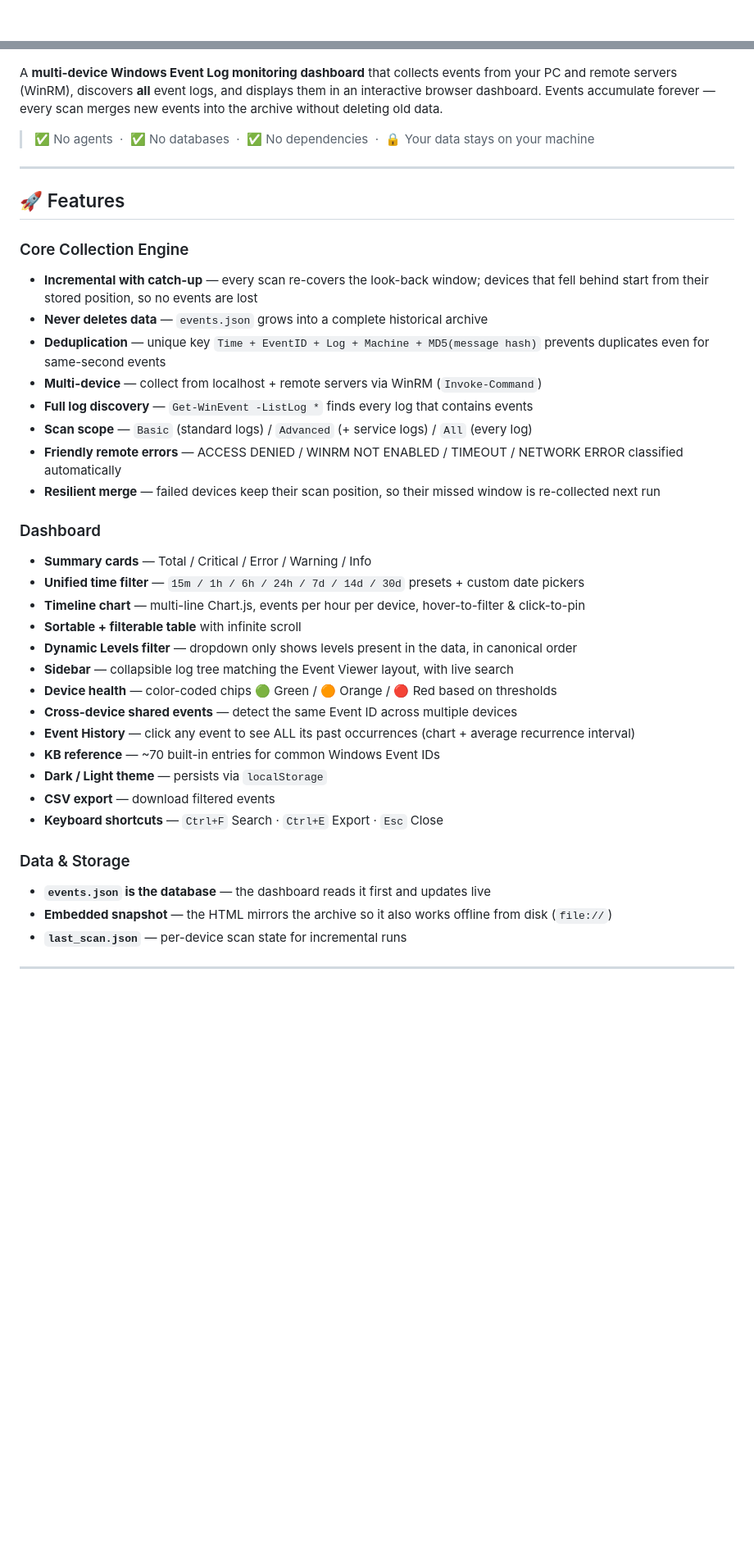
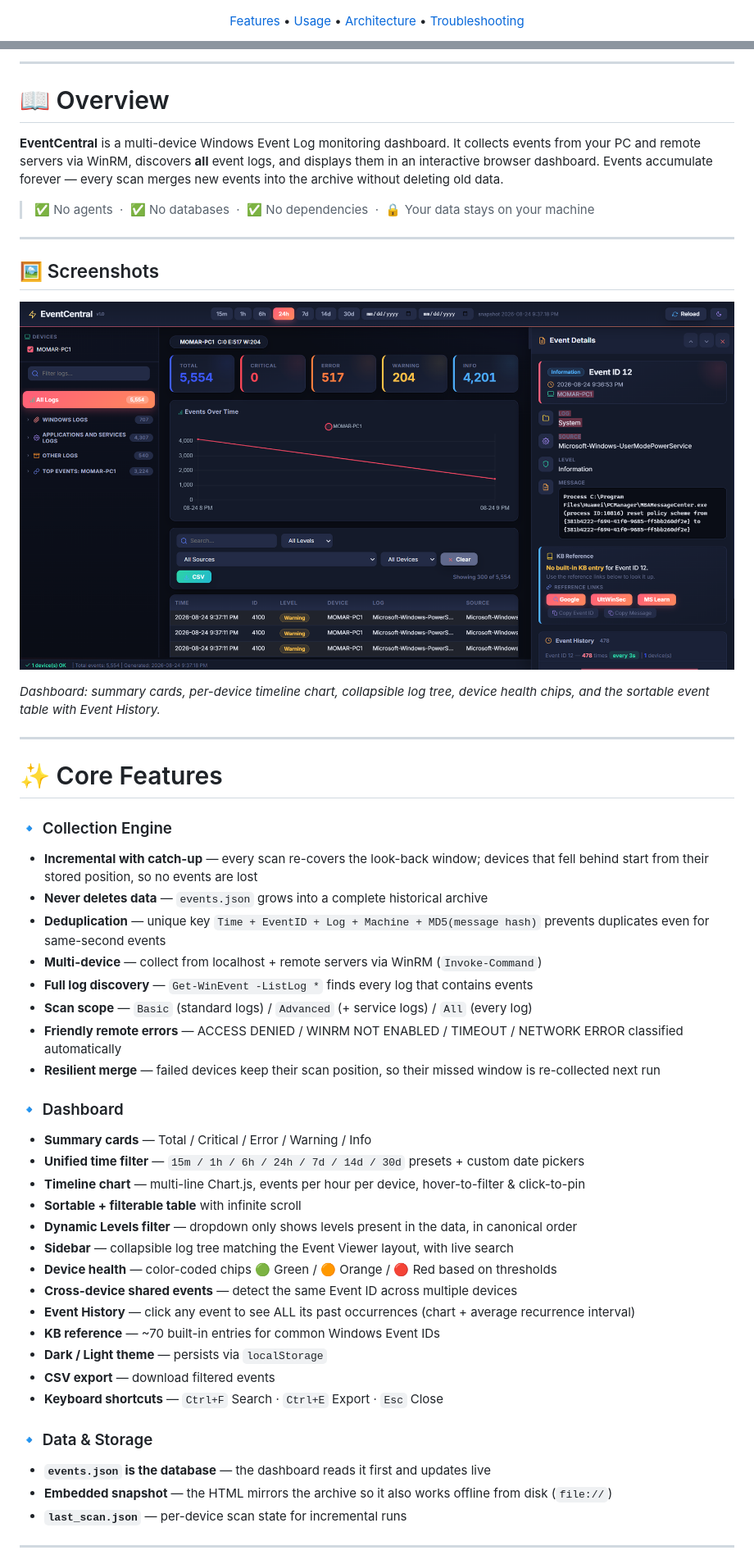
Before and after one commit to mabdulkadr/EventCentral, a Markdown page: README.md, 2 parts joined by grey strips. Shown at 82% size. GitHub-like rendering; pictures changed too: Screenshot.png (added); blank space fills up the shorter version.

```diff
--- a/README.md
+++ b/README.md
@@ -6,3 +13,4 @@
 ![Version](https://img.shields.io/badge/version-1.0-green.svg)
 
+[Features](#-core-features) • [Usage](#-usage) • [Architecture](#️-architecture) • [Troubleshooting](#-troubleshooting)
 
@@ -10,48 +18,53 @@
 
+---
 
-A **multi-device Windows Event Log monitoring dashboard** that collects events from your PC and remote servers (WinRM), discovers **all** event logs, and displays them in an interactive browser dashboard. Events accumulate forever — every scan merges new events into the archive without deleting old data.
+# 📖 Overview
+
+**EventCentral** is a multi-device Windows Event Log monitoring dashboard. It collects events from your PC and remote servers via WinRM, discovers **all** event logs, and displays them in an interactive browser dashboard. Events accumulate forever — every scan merges new events into the archive without deleting old data.
 
 > ✅ No agents &nbsp;·&nbsp; ✅ No databases &nbsp;·&nbsp; ✅ No dependencies &nbsp;·&nbsp; 🔒 Your data stays on your machine
 
+---
+
+## 🖼️ Screenshots
+
+![EventCentral dashboard — timeline chart, device health chips, log tree sidebar, and the filterable event table](Screenshot.png)
+
+*Dashboard: summary cards, per-device timeline chart, collapsible log tree, device health chips, and the sortable event table with Event History.*
 
 ---
 
+# ✨ Core Features
 
-## 🚀 Features
+### 🔹 Collection Engine
+* **Incremental with catch-up** — every scan re-covers the look-back window; devices that fell behind start from their stored position, so no events are lost
+* **Never deletes data** — `events.json` grows into a complete historical archive
+* **Deduplication** — unique key `Time + EventID + Log + Machine + MD5(message hash)` prevents duplicates even for same-second events
+* **Multi-device** — collect from localhost + remote servers via WinRM (`Invoke-Command`)
+* **Full log discovery** — `Get-WinEvent -ListLog *` finds every log that contains events
+* **Scan scope** — `Basic` (standard logs) / `Advanced` (+ service logs) / `All` (every log)
+* **Friendly remote errors** — ACCESS DENIED / WINRM NOT ENABLED / TIMEOUT / NETWORK ERROR classified automatically
+* **Resilient merge** — failed devices keep their scan position, so their missed window is re-collected next run
 
+### 🔹 Dashboard
+* **Summary cards** — Total / Critical / Error / Warning / Info
+* **Unified time filter** — `15m / 1h / 6h / 24h / 7d / 14d / 30d` presets + custom date pickers
+* **Timeline chart** — multi-line Chart.js, events per hour per device, hover-to-filter & click-to-pin
+* **Sortable + filterable table** with infinite scroll
+* **Dynamic Levels filter** — dropdown only shows levels present in the data, in canonical order
+* **Sidebar** — collapsible log tree matching the Event Viewer layout, with live search
+* **Device health** — color-coded chips 🟢 Green / 🟠 Orange / 🔴 Red based on thresholds
+* **Cross-device shared events** — detect the same Event ID across multiple devices
+* **Event History** — click any event to see ALL its past occurrences (chart + average recurrence interval)
+* **KB reference** — ~70 built-in entries for common Windows Event IDs
+* **Dark / Light theme** — persists via `localStorage`
+* **CSV export** — download filtered events
+* **Keyboard shortcuts** — `Ctrl+F` Search · `Ctrl+E` Export · `Esc` Close
 
-### Core Collection Engine
-- **Incremental with catch-up** — every scan re-covers the look-back window; devices that fell behind start from their stored position, so no events are lost
-- **Never deletes data** — `events.json` grows into a complete historical archive
-- **Deduplication** — unique key `Time + EventID + Log + Machine + MD5(message hash)` prevents duplicates even for same-second events
-- **Multi-device** — collect from localhost + remote servers via WinRM (`Invoke-Command`)
-- **Full log discovery** — `Get-WinEvent -ListLog *` finds every log that contains events
-- **Scan scope** — `Basic` (standard logs) / `Advanced` (+ service logs) / `All` (every log)
-- **Friendly remote errors** — ACCESS DENIED / WINRM NOT ENABLED / TIMEOUT / NETWORK ERROR classified automatically
-- **Resilient merge** — failed devices keep their scan position, so their missed window is re-collected next run
-
-
-### Dashboard
-- **Summary cards** — Total / Critical / Error / Warning / Info
-- **Unified time filter** — `15m / 1h / 6h / 24h / 7d / 14d / 30d` presets + custom date pickers
-- **Timeline chart** — multi-line Chart.js, events per hour per device, hover-to-filter & click-to-pin
-- **Sortable + filterable table** with infinite scroll
-- **Dynamic Levels filter** — dropdown only shows levels present in the data, in canonical order
-- **Sidebar** — collapsible log tree matching the Event Viewer layout, with live search
-- **Device health** — color-coded chips 🟢 Green / 🟠 Orange / 🔴 Red based on thresholds
-- **Cross-device shared events** — detect the same Event ID across multiple devices
-- **Event History** — click any event to see ALL its past occurrences (chart + average recurrence interval)
-- **KB reference** — ~70 built-in entries for common Windows Event IDs
-- **Dark / Light theme** — persists via `localStorage`
-- **CSV export** — download filtered events
-- **Keyboard shortcuts** — `Ctrl+F` Search · `Ctrl+E` Export · `Esc` Close
-
-
-### Data & Storage
-- **`events.json` is the database** — the dashboard reads it first and updates live
-- **Embedded snapshot** — the HTML mirrors the archive so it also works offline from disk (`file://`)
-- **`last_scan.json`** — per-device scan state for incremental runs
-
+### 🔹 Data & Storage
+* **`events.json` is the database** — the dashboard reads it first and updates live
+* **Embedded snapshot** — the HTML mirrors the archive so it also works offline from disk (`file://`)
+* **`last_scan.json`** — per-device scan state for incremental runs
 
 ---
 
```
Also changed, not shown: other parts of README.md (+74 -83 lines).
